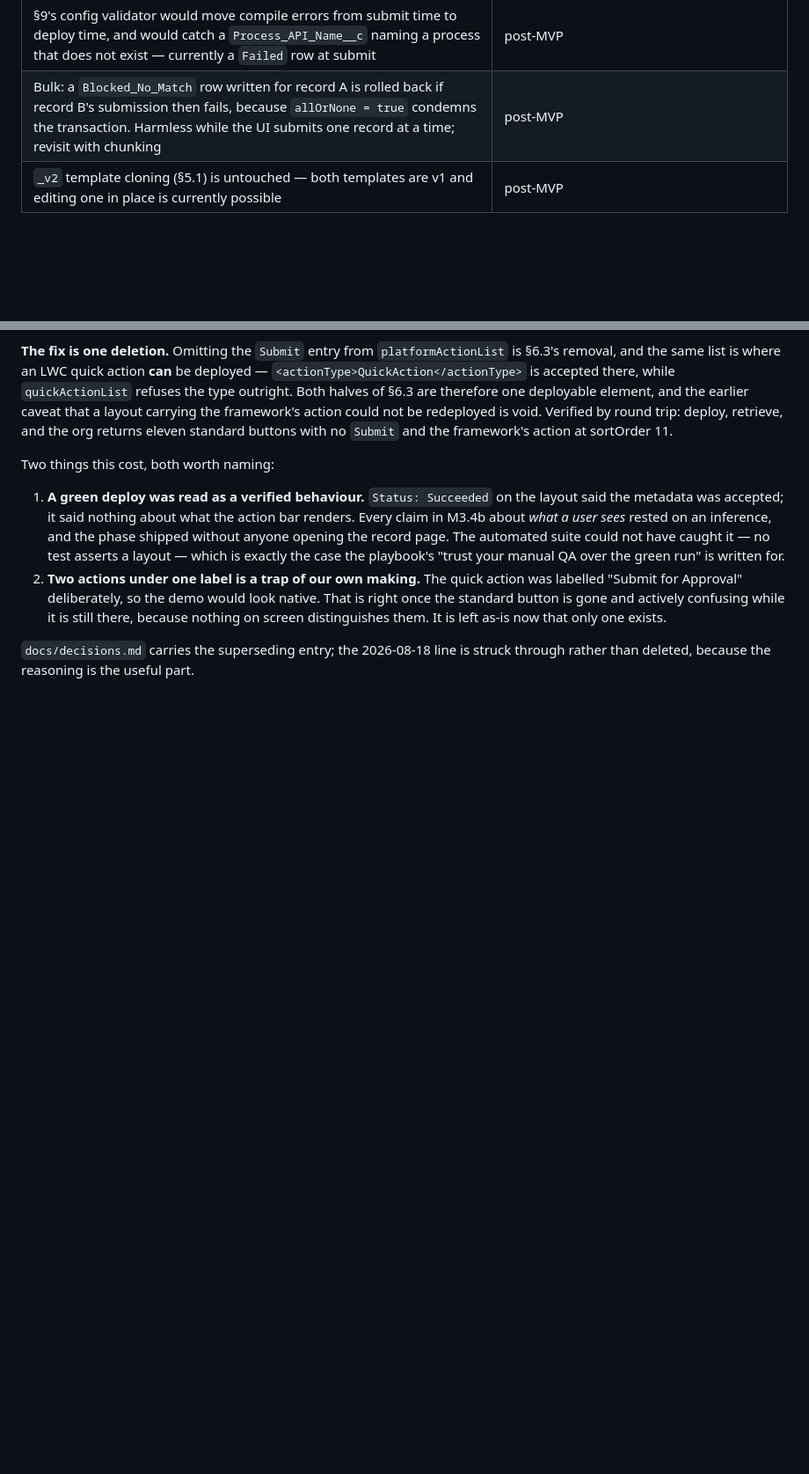
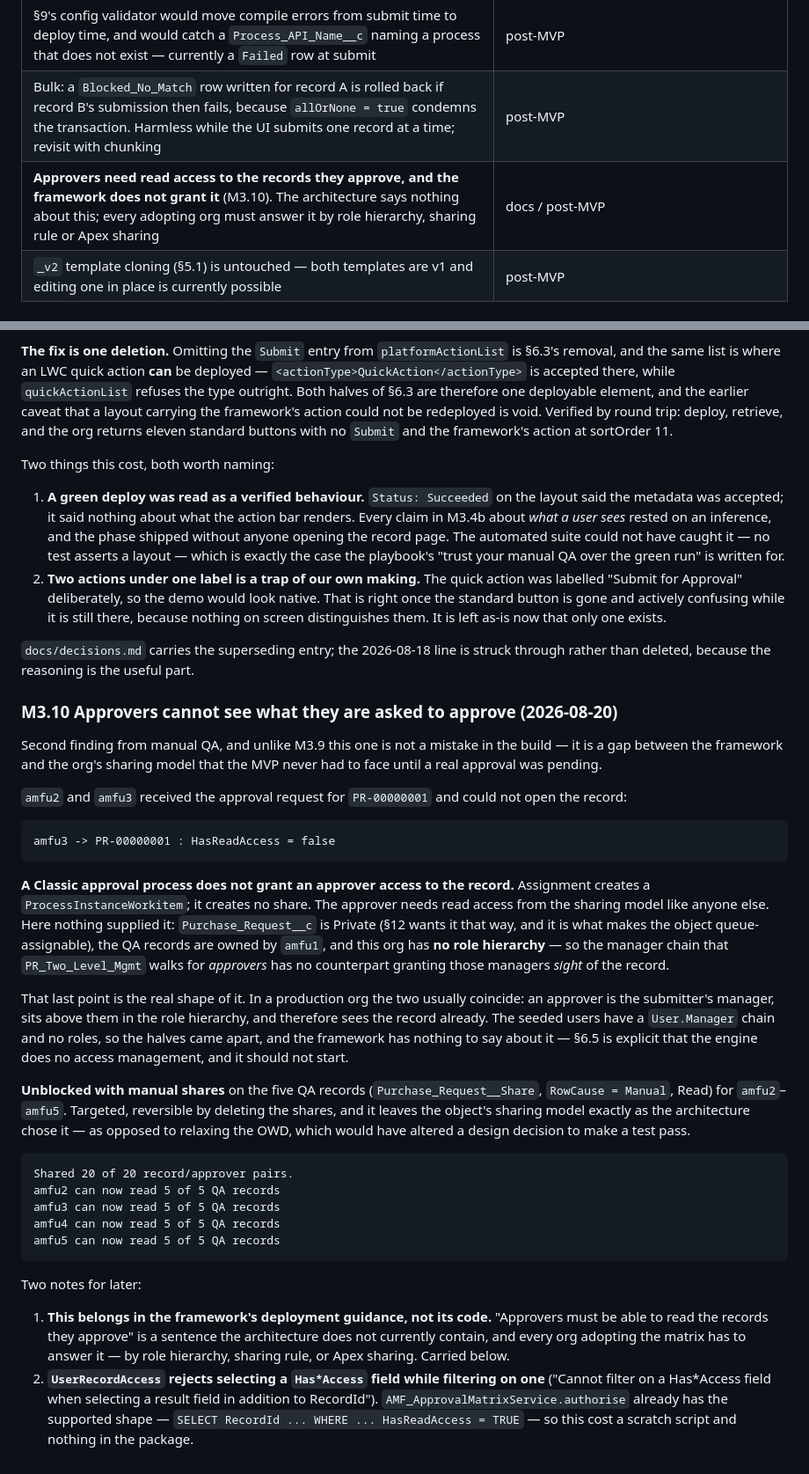
Before and after one commit to konigtejas/Approval-Matrix, a Markdown page: docs/technical-log.md, 2 parts joined by grey strips. Shown at 88% size. Rendered like a GitHub page; blank space fills up the shorter version.

Commit message:
Record that approvers need record access, and unblock QA with manual shares
amfu2 and amfu3 were assigned approval work items for a record they could not
read. A Classic approval process creates a work item, not a share; the approver
needs read access from the sharing model like anyone else. Purchase_Request__c
is Private, the QA records are owned by amfu1, and this org has no role
hierarchy - so the manager chain the template walks for approvers has no
counterpart granting them sight of the record.

Not a code defect: 6.5 is explicit that the engine does no access management.
But it is a sentence the architecture is missing, so it is carried as a docs
item. QA unblocked with manual Purchase_Request__Share rows rather than by
relaxing the OWD, which would have changed a design decision to pass a test.

Co-Authored-By: Claude Opus 5 <noreply@anthropic.com>

````diff
--- a/docs/technical-log.md
+++ b/docs/technical-log.md
@@ -1766,6 +1766,7 @@ Then, in this order:
 | `AMF_ClassicProcessStrategy`'s blank-reference guard is unreachable through the platform; the same invariant is covered at the engine level | post-MVP |
 | §9's config validator would move compile errors from submit time to deploy time, and would catch a `Process_API_Name__c` naming a process that does not exist — currently a `Failed` row at submit | post-MVP |
 | Bulk: a `Blocked_No_Match` row written for record A is rolled back if record B's submission then fails, because `allOrNone = true` condemns the transaction. Harmless while the UI submits one record at a time; revisit with chunking | post-MVP |
+| **Approvers need read access to the records they approve, and the framework does not grant it** (M3.10). The architecture says nothing about this; every adopting org must answer it by role hierarchy, sharing rule or Apex sharing | docs / post-MVP |
 | `_v2` template cloning (§5.1) is untouched — both templates are v1 and editing one in place is currently possible | post-MVP |
 
 ### M3.9 Correction: the standard button was never removed (2026-08-20)
@@ -1822,3 +1823,55 @@ Two things this cost, both worth naming:
 
 `docs/decisions.md` carries the superseding entry; the 2026-08-18 line is struck through
 rather than deleted, because the reasoning is the useful part.
+
+### M3.10 Approvers cannot see what they are asked to approve (2026-08-20)
+
+Second finding from manual QA, and unlike M3.9 this one is not a mistake in the build — it
+is a gap between the framework and the org's sharing model that the MVP never had to face
+until a real approval was pending.
+
+`amfu2` and `amfu3` received the approval request for `PR-00000001` and could not open the
+record:
+
+```
+amfu3 -> PR-00000001 : HasReadAccess = false
+```
+
+**A Classic approval process does not grant an approver access to the record.** Assignment
+creates a `ProcessInstanceWorkitem`; it creates no share. The approver needs read access from
+the sharing model like anyone else. Here nothing supplied it: `Purchase_Request__c` is Private
+(§12 wants it that way, and it is what makes the object queue-assignable), the QA records are
+owned by `amfu1`, and this org has **no role hierarchy** — so the manager chain that
+`PR_Two_Level_Mgmt` walks for *approvers* has no counterpart granting those managers *sight*
+of the record.
+
+That last point is the real shape of it. In a production org the two usually coincide: an
+approver is the submitter's manager, sits above them in the role hierarchy, and therefore sees
+the record already. The seeded users have a `User.Manager` chain and no roles, so the halves
+came apart, and the framework has nothing to say about it — §6.5 is explicit that the engine
+does no access management, and it should not start.
+
+**Unblocked with manual shares** on the five QA records (`Purchase_Request__Share`,
+`RowCause = Manual`, Read) for `amfu2`–`amfu5`. Targeted, reversible by deleting the shares,
+and it leaves the object's sharing model exactly as the architecture chose it — as opposed to
+relaxing the OWD, which would have altered a design decision to make a test pass.
+
+```
+Shared 20 of 20 record/approver pairs.
+amfu2 can now read 5 of 5 QA records
+amfu3 can now read 5 of 5 QA records
+amfu4 can now read 5 of 5 QA records
+amfu5 can now read 5 of 5 QA records
+```
+
+Two notes for later:
+
+1. **This belongs in the framework's deployment guidance, not its code.** "Approvers must be
+   able to read the records they approve" is a sentence the architecture does not currently
+   contain, and every org adopting the matrix has to answer it — by role hierarchy, sharing
+   rule, or Apex sharing. Carried below.
+2. **`UserRecordAccess` rejects selecting a `Has*Access` field while filtering on one**
+   ("Cannot filter on a Has\*Access field when selecting a result field in addition to
+   RecordId"). `AMF_ApprovalMatrixService.authorise` already has the supported shape —
+   `SELECT RecordId ... WHERE ... HasReadAccess = TRUE` — so this cost a scratch script and
+   nothing in the package.
````
